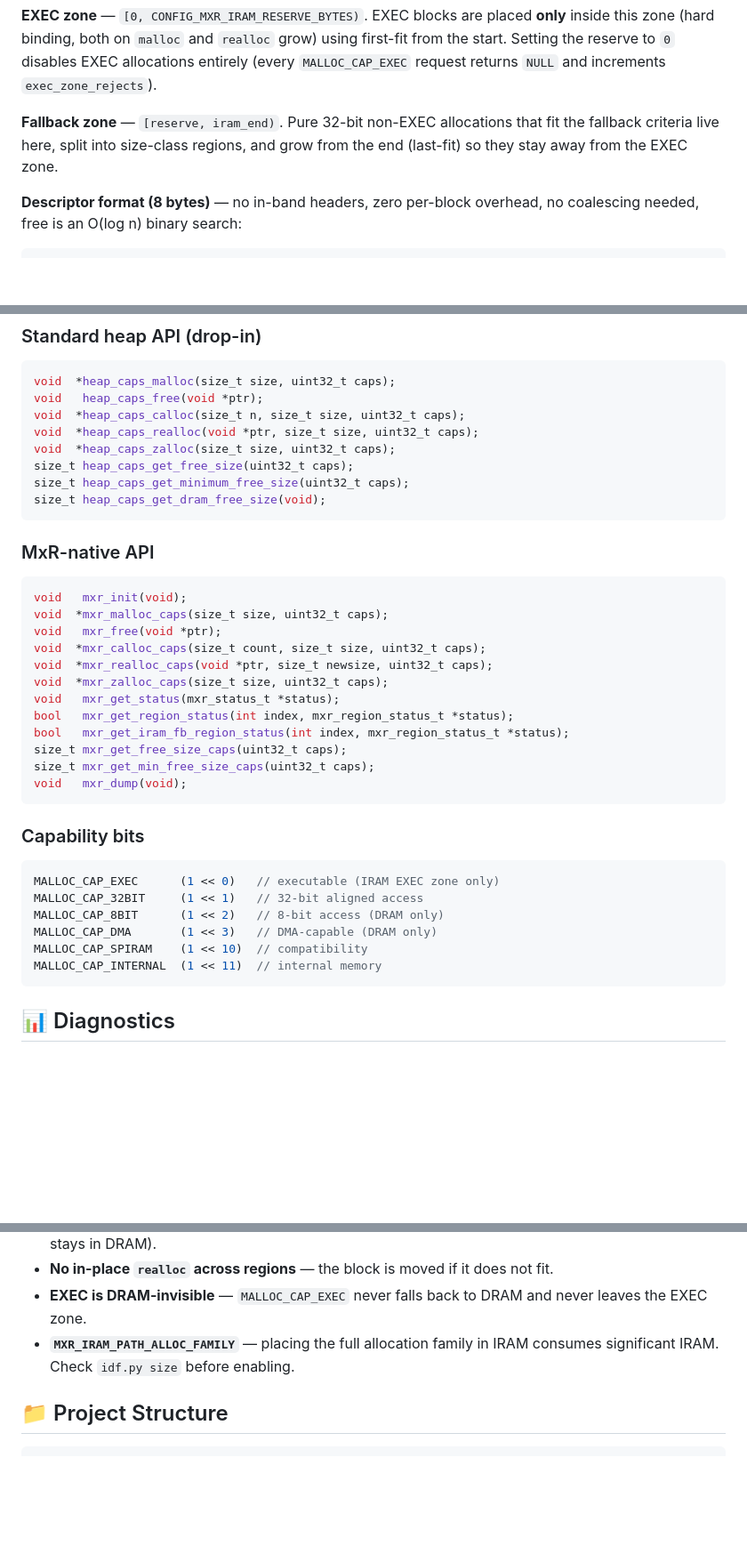
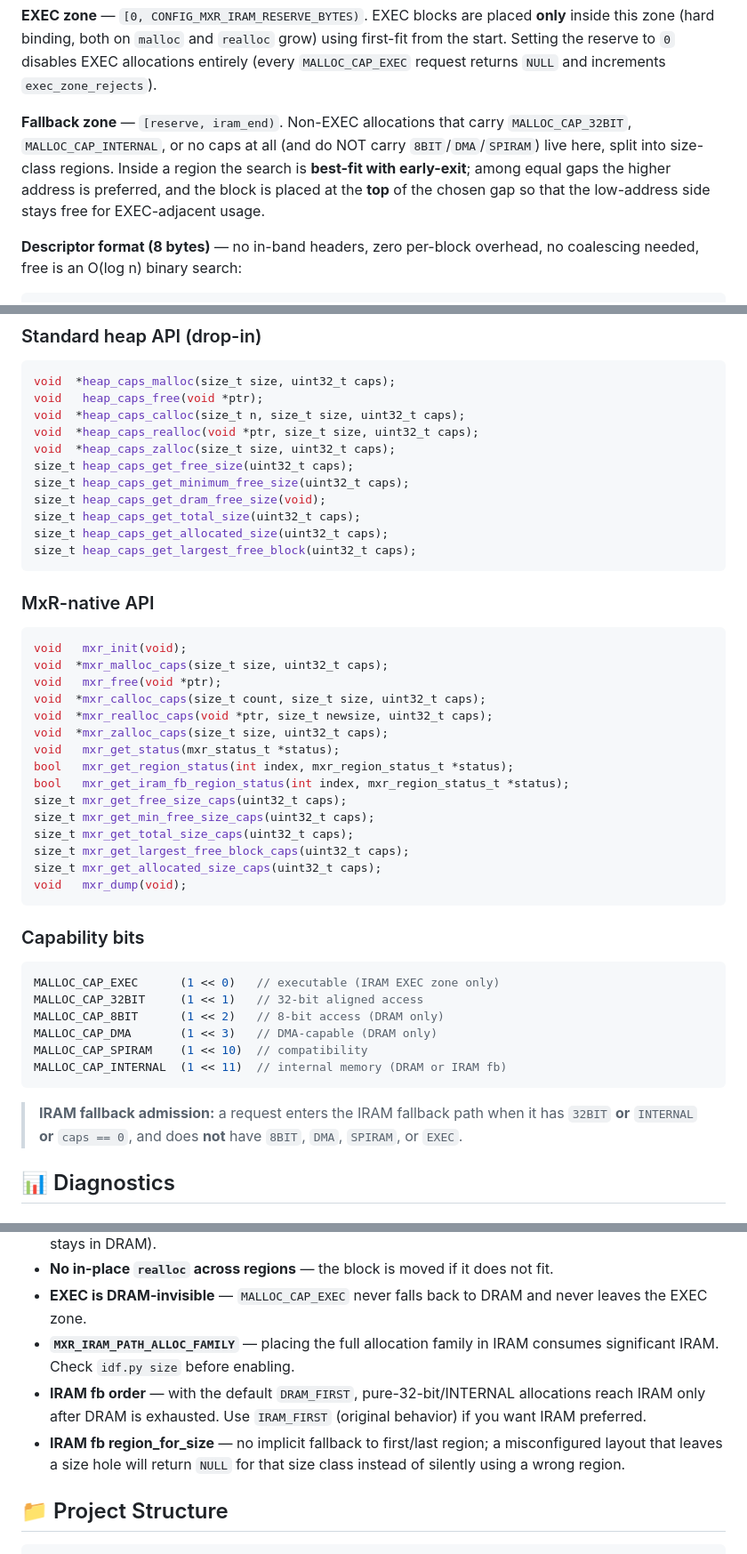
Before and after one commit to Dzantemir/MXR-MALLOC, a Markdown page: README.md, 3 parts joined by grey strips. Shown at 89% size. GitHub-like rendering; blank space fills up the shorter version.

````diff
--- a/README.md
+++ b/README.md
@@ -84,9 +84,13 @@ using first-fit from the start. Setting the reserve to `0` disables EXEC
 allocations entirely (every `MALLOC_CAP_EXEC` request returns `NULL` and
 increments `exec_zone_rejects`).
 
-**Fallback zone** — `[reserve, iram_end)`. Pure 32-bit non-EXEC allocations
-that fit the fallback criteria live here, split into size-class regions, and
-grow from the end (last-fit) so they stay away from the EXEC zone.
+**Fallback zone** — `[reserve, iram_end)`. Non-EXEC allocations that carry
+`MALLOC_CAP_32BIT`, `MALLOC_CAP_INTERNAL`, or no caps at all (and do NOT
+carry `8BIT`/`DMA`/`SPIRAM`) live here, split into size-class regions.
+Inside a region the search is **best-fit with early-exit**; among equal gaps
+the higher address is preferred, and the block is placed at the **top** of
+the chosen gap so that the low-address side stays free for EXEC-adjacent
+usage.
 
 **Descriptor format (8 bytes)** — no in-band headers, zero per-block overhead,
 no coalescing needed, free is an O(log n) binary search:
@@ -288,6 +310,9 @@ void  *heap_caps_zalloc(size_t size, uint32_t caps);
 size_t heap_caps_get_free_size(uint32_t caps);
 size_t heap_caps_get_minimum_free_size(uint32_t caps);
 size_t heap_caps_get_dram_free_size(void);
+size_t heap_caps_get_total_size(uint32_t caps);
+size_t heap_caps_get_allocated_size(uint32_t caps);
+size_t heap_caps_get_largest_free_block(uint32_t caps);
 ```
 
 ### MxR-native API
@@ -304,6 +329,9 @@ bool   mxr_get_region_status(int index, mxr_region_status_t *status);
 bool   mxr_get_iram_fb_region_status(int index, mxr_region_status_t *status);
 size_t mxr_get_free_size_caps(uint32_t caps);
 size_t mxr_get_min_free_size_caps(uint32_t caps);
+size_t mxr_get_total_size_caps(uint32_t caps);
+size_t mxr_get_largest_free_block_caps(uint32_t caps);
+size_t mxr_get_allocated_size_caps(uint32_t caps);
 void   mxr_dump(void);
 ```
 
@@ -315,8 +343,12 @@ MALLOC_CAP_32BIT     (1 << 1)   // 32-bit aligned access
 MALLOC_CAP_8BIT      (1 << 2)   // 8-bit access (DRAM only)
 MALLOC_CAP_DMA       (1 << 3)   // DMA-capable (DRAM only)
 MALLOC_CAP_SPIRAM    (1 << 10)  // compatibility
-MALLOC_CAP_INTERNAL  (1 << 11)  // internal memory
+MALLOC_CAP_INTERNAL  (1 << 11)  // internal memory (DRAM or IRAM fb)
 ```
+
+> **IRAM fallback admission:** a request enters the IRAM fallback path when
+> it has `32BIT` **or** `INTERNAL` **or** `caps == 0`, and does **not** have
+> `8BIT`, `DMA`, `SPIRAM`, or `EXEC`.
 
 ## 📊 Diagnostics
 
@@ -378,6 +410,12 @@ I mxr_malloc: stats: fail_mem=0 fail_table=0 invalid_free=0
   never leaves the EXEC zone.
 - **`MXR_IRAM_PATH_ALLOC_FAMILY`** — placing the full allocation family in IRAM
   consumes significant IRAM. Check `idf.py size` before enabling.
+- **IRAM fb order** — with the default `DRAM_FIRST`, pure-32-bit/INTERNAL
+  allocations reach IRAM only after DRAM is exhausted. Use `IRAM_FIRST`
+  (original behavior) if you want IRAM preferred.
+- **IRAM fb region_for_size** — no implicit fallback to first/last region;
+  a misconfigured layout that leaves a size hole will return `NULL` for
+  that size class instead of silently using a wrong region.
 
 ## 📁 Project Structure
 
````
Also changed, not shown: other parts of README.md (+38 -20 lines).
